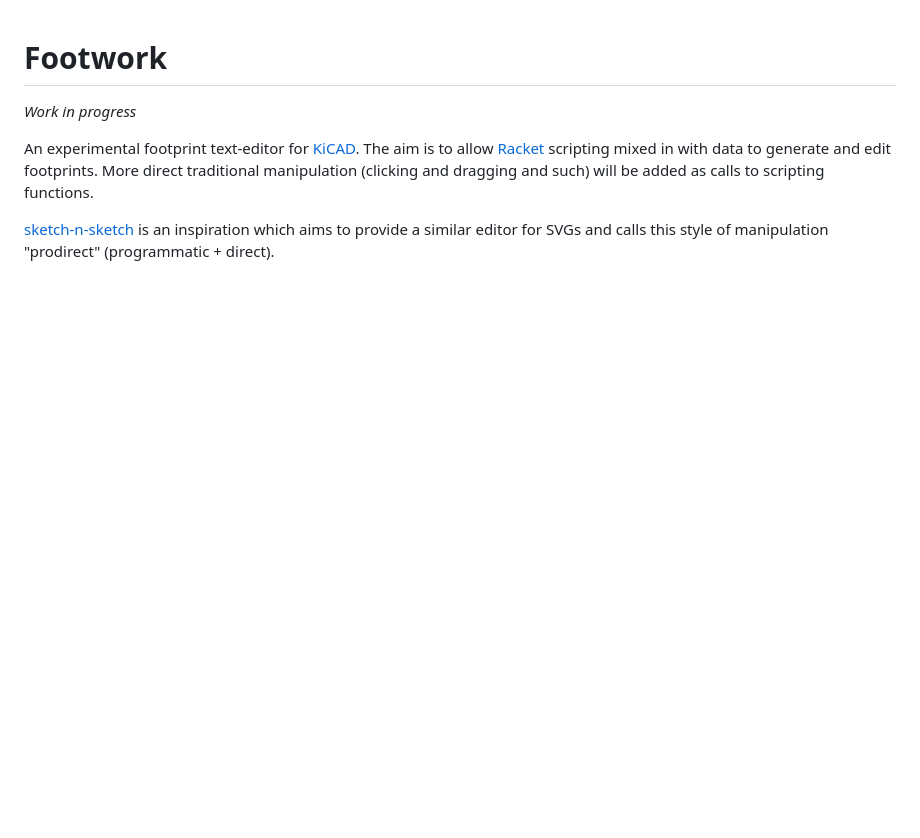
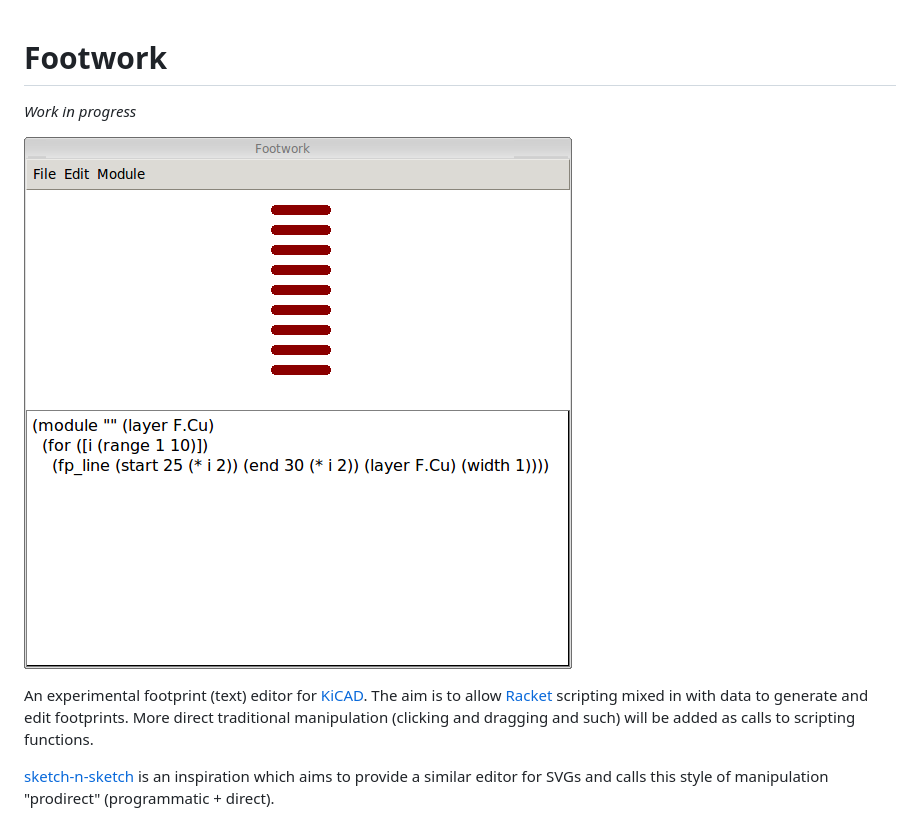
Before and after one commit to monostable/footwork, a Markdown page: README.md, the part around the change. Drawn GitHub-style; pictures changed too: doc/screenshot.png (added); blank space fills up the shorter version.

Commit message:
Add screenshot

```diff
--- a/README.md
+++ b/README.md
@@ -2,7 +2,9 @@
 
 *Work in progress*
 
-An experimental footprint text-editor for [KiCAD][kicad]. The aim is to allow [Racket][racket] scripting mixed in with data to generate and edit footprints.
+![screenshot](doc/screenshot.png)
+
+An experimental footprint (text) editor for [KiCAD][kicad]. The aim is to allow [Racket][racket] scripting mixed in with data to generate and edit footprints.
 More direct traditional manipulation (clicking and dragging and such) will be added as calls to scripting functions.
 
 [sketch-n-sketch][sketch-n-sketch] is an inspiration which aims to provide a similar editor for SVGs and calls this style of manipulation "prodirect" (programmatic + direct).
```
Also changed, not shown: 1 other file.
